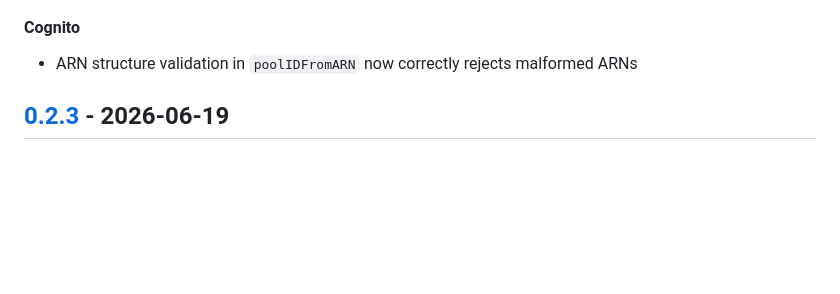
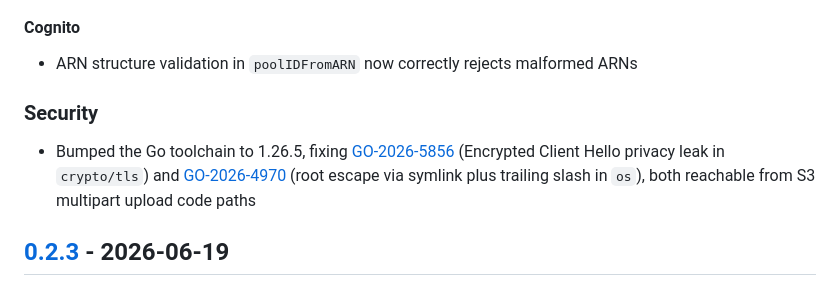
Before and after one commit to optiflowic/kumolo, a Markdown page: CHANGELOG.md, the part around one of its changes. Rendered like a GitHub page; blank space fills up the shorter version.

Commit message:
docs: add Security entry for Go 1.26.5 CVE fixes to v0.3.0 CHANGELOG (#456)
Closes #455

```diff
--- a/CHANGELOG.md
+++ b/CHANGELOG.md
@@ -31,6 +31,10 @@ and this project adheres to [Semantic Versioning](https://semver.org/spec/v2.0.0
 #### Cognito
 
 - ARN structure validation in `poolIDFromARN` now correctly rejects malformed ARNs
+
+### Security
+
+- Bumped the Go toolchain to 1.26.5, fixing [GO-2026-5856](https://pkg.go.dev/vuln/GO-2026-5856) (Encrypted Client Hello privacy leak in `crypto/tls`) and [GO-2026-4970](https://pkg.go.dev/vuln/GO-2026-4970) (root escape via symlink plus trailing slash in `os`), both reachable from S3 multipart upload code paths
 
 ## [0.2.3] - 2026-06-19
 
```
Also changed, not shown: other parts of CHANGELOG.md (+1 -1 lines).
